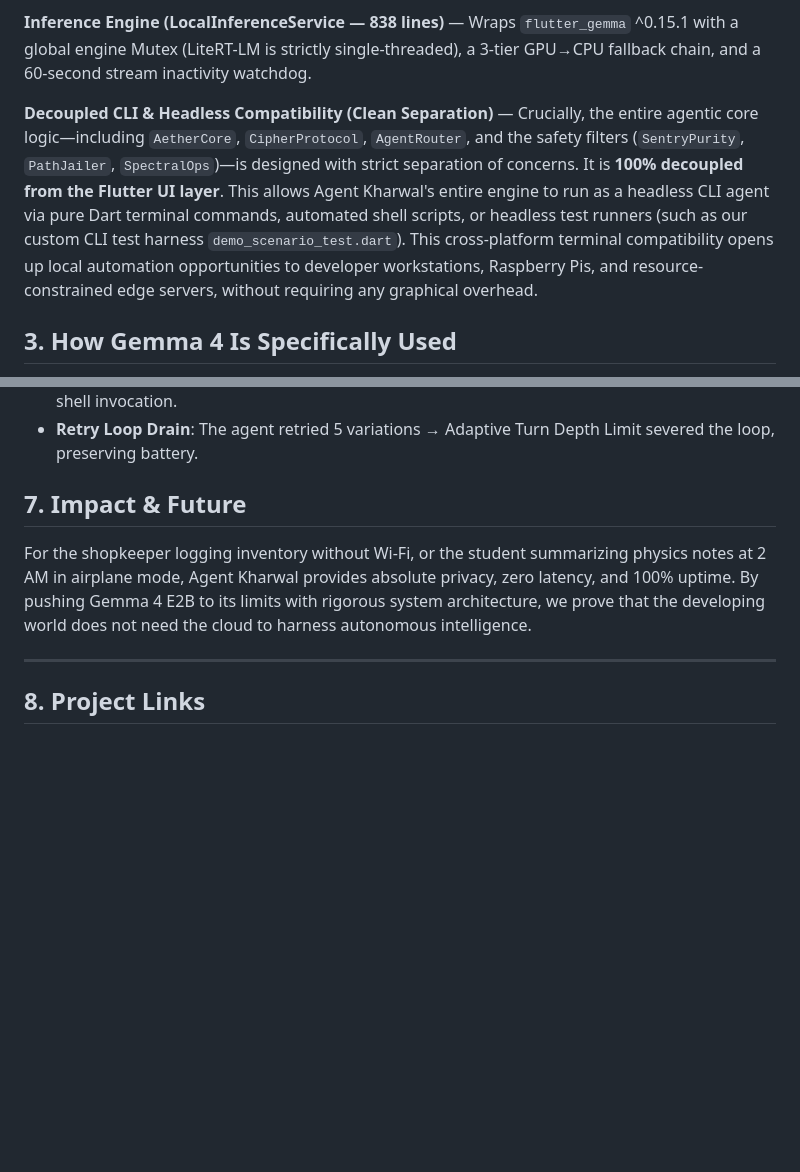
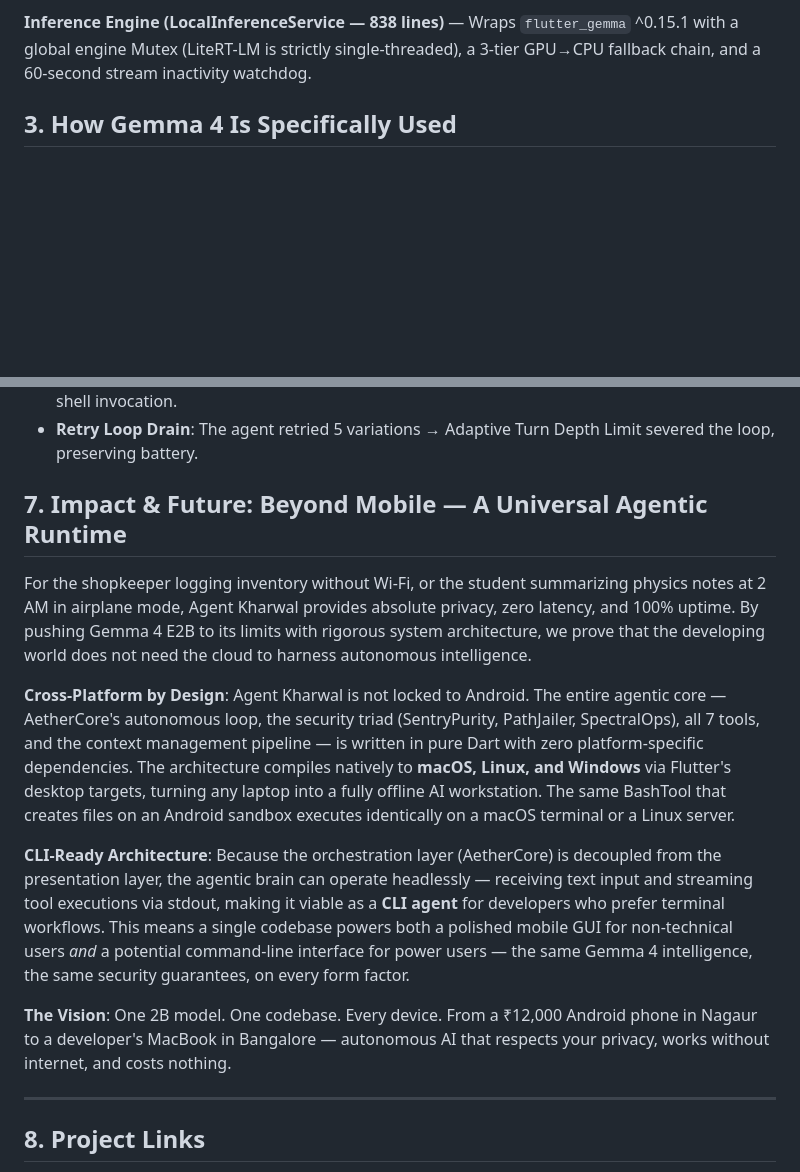
Before and after one commit to AbhiKhrwl/Agent-Khrwal, a Markdown page: KAGGLE_WRITEUP.md, 2 parts joined by grey strips. Rendered like a GitHub page; blank space fills up the shorter version.

Commit message:
📝 Add cross-platform CLI architecture angle to writeup
- Expanded Section 7 with CLI-ready & cross-platform vision
- Highlights platform-independent AetherCore architecture
- Mentions macOS/Linux/Windows desktop compilation
- Word count: 1231/1500 (safely under limit)

```diff
--- a/KAGGLE_WRITEUP.md
+++ b/KAGGLE_WRITEUP.md
@@ -37,8 +37,6 @@ Agent Kharwal is not a chatbot — it is a **fully autonomous, multi-tool agent*
 
 **Inference Engine (LocalInferenceService — 838 lines)** — Wraps `flutter_gemma` ^0.15.1 with a global engine Mutex (LiteRT-LM is strictly single-threaded), a 3-tier GPU→CPU fallback chain, and a 60-second stream inactivity watchdog.
 
-**Decoupled CLI & Headless Compatibility (Clean Separation)** — Crucially, the entire agentic core logic—including `AetherCore`, `CipherProtocol`, `AgentRouter`, and the safety filters (`SentryPurity`, `PathJailer`, `SpectralOps`)—is designed with strict separation of concerns. It is **100% decoupled from the Flutter UI layer**. This allows Agent Kharwal's entire engine to run as a headless CLI agent via pure Dart terminal commands, automated shell scripts, or headless test runners (such as our custom CLI test harness `demo_scenario_test.dart`). This cross-platform terminal compatibility opens up local automation opportunities to developer workstations, Raspberry Pis, and resource-constrained edge servers, without requiring any graphical overhead.
-
 ## 3. How Gemma 4 Is Specifically Used
 
 **Native Function Calling**: Tools are registered via `createChat(tools: [...])` using the `gemma.Tool` constructor. The model emits `<|tool_call|>` tokens that the SDK surfaces as `FunctionCallResponse` objects, mapped to our typed `ToolCallEvent` sealed class.
@@ -73,9 +71,15 @@ We subjected Agent Kharwal to adversarial attacks:
 - **Payload Injection**: `$((i+1))` arithmetic → SentryPurity caught the `$(` pattern, blocked before shell invocation.
 - **Retry Loop Drain**: The agent retried 5 variations → Adaptive Turn Depth Limit severed the loop, preserving battery.
 
-## 7. Impact & Future
+## 7. Impact & Future: Beyond Mobile — A Universal Agentic Runtime
 
 For the shopkeeper logging inventory without Wi-Fi, or the student summarizing physics notes at 2 AM in airplane mode, Agent Kharwal provides absolute privacy, zero latency, and 100% uptime. By pushing Gemma 4 E2B to its limits with rigorous system architecture, we prove that the developing world does not need the cloud to harness autonomous intelligence.
+
+**Cross-Platform by Design**: Agent Kharwal is not locked to Android. The entire agentic core — AetherCore's autonomous loop, the security triad (SentryPurity, PathJailer, SpectralOps), all 7 tools, and the context management pipeline — is written in pure Dart with zero platform-specific dependencies. The architecture compiles natively to **macOS, Linux, and Windows** via Flutter's desktop targets, turning any laptop into a fully offline AI workstation. The same BashTool that creates files on an Android sandbox executes identically on a macOS terminal or a Linux server.
+
+**CLI-Ready Architecture**: Because the orchestration layer (AetherCore) is decoupled from the presentation layer, the agentic brain can operate headlessly — receiving text input and streaming tool executions via stdout, making it viable as a **CLI agent** for developers who prefer terminal workflows. This means a single codebase powers both a polished mobile GUI for non-technical users *and* a potential command-line interface for power users — the same Gemma 4 intelligence, the same security guarantees, on every form factor.
+
+**The Vision**: One 2B model. One codebase. Every device. From a ₹12,000 Android phone in Nagaur to a developer's MacBook in Bangalore — autonomous AI that respects your privacy, works without internet, and costs nothing.
 
 ---
 
```
Also changed, not shown: README.md (+1 -2 lines).
